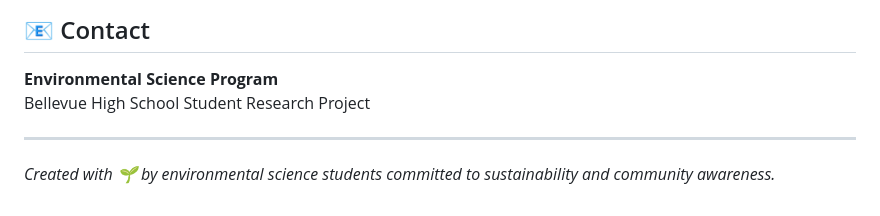
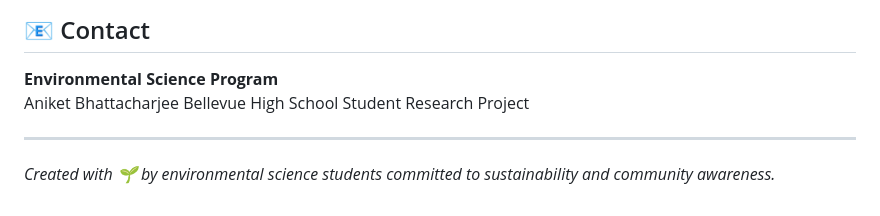
Before and after one commit to TaiwanPigMan/EcoMap, a Markdown page: README.md, the part around the change. Rendered like a GitHub page.

```diff
--- a/README.md
+++ b/README.md
@@ -156,6 +156,7 @@ This is a student project for educational purposes. Feedback and suggestions are
 ## 📧 Contact
 
 **Environmental Science Program**
+Aniket Bhattacharjee
 Bellevue High School
 Student Research Project
 
```
